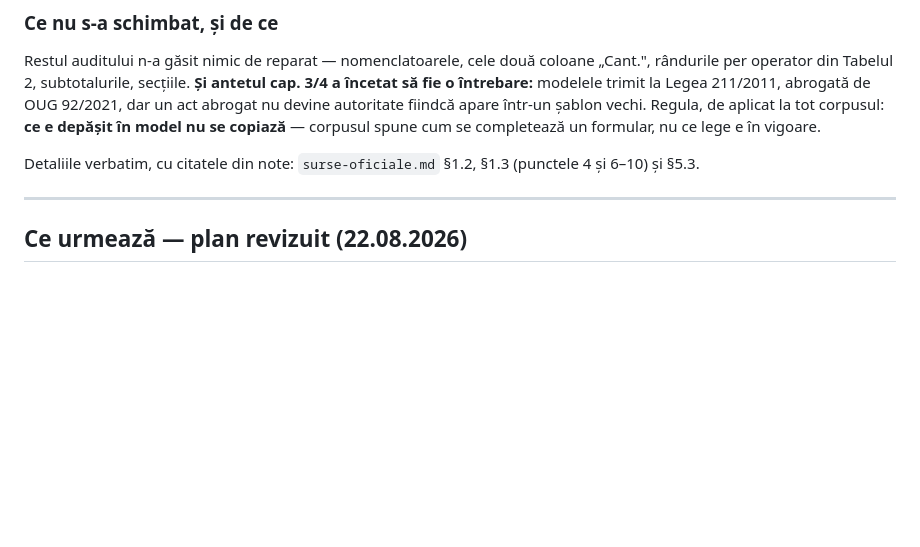
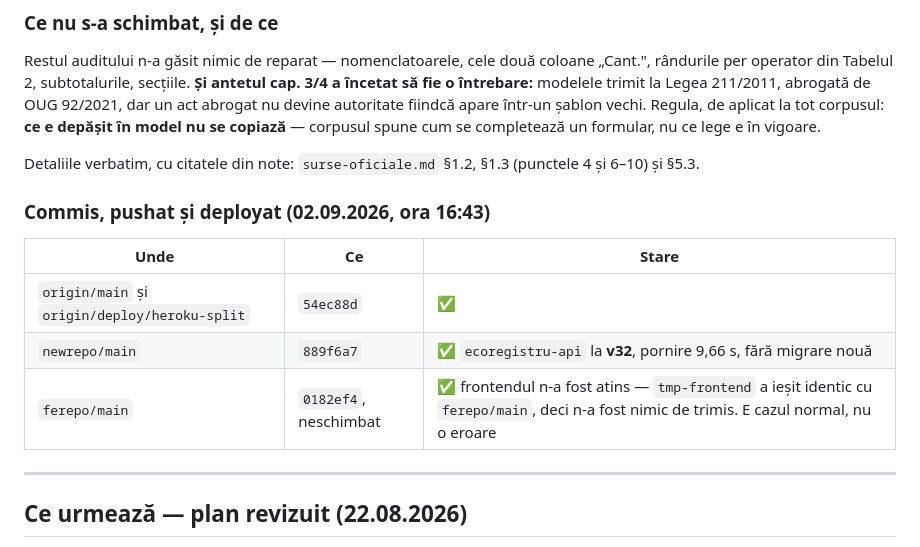
Before and after one commit to whoisonica/ecoregistru, a Markdown page: docs/status.md, the part around the change. Drawn GitHub-style; blank space fills up the shorter version.

Commit message:
docs: releaseul v32 și corpusul recitit, în toate documentele
Înregistrarea livrării, ca de fiecare dată: origin/main și
origin/deploy/heroku-split la 54ec88d, newrepo/main la 889f6a7,
ecoregistru-api la v32 (pornire 9,66 s, fără migrare nouă). Frontendul n-a
fost atins, deci tmp-frontend a ieșit identic cu ferepo/main și n-a fost
nimic de trimis — cazul normal, scris ca atare ca să nu fie citit ca eroare.

Cele opt fișiere .md sunt acum la zi cu starea reală, verificată în cod și pe
dyno, nu din memorie.

Co-Authored-By: Claude Opus 5 <noreply@anthropic.com>
Claude-Session: https://claude.ai/code/session_01DVNcYXQLF2vVTo81zitj2y

```diff
--- a/docs/status.md
+++ b/docs/status.md
@@ -2143,6 +2143,14 @@ vigoare.
 
 Detaliile verbatim, cu citatele din note: `surse-oficiale.md` §1.2, §1.3 (punctele 4 și 6–10) și §5.3.
 
+### Commis, pushat și deployat (02.09.2026, ora 16:43)
+
+| Unde | Ce | Stare |
+|---|---|---|
+| `origin/main` și `origin/deploy/heroku-split` | `54ec88d` | ✅ |
+| `newrepo/main` | `889f6a7` | ✅ `ecoregistru-api` la **v32**, pornire 9,66 s, fără migrare nouă |
+| `ferepo/main` | `0182ef4`, neschimbat | ✅ frontendul n-a fost atins — `tmp-frontend` a ieșit identic cu `ferepo/main`, deci n-a fost nimic de trimis. E cazul normal, nu o eroare |
+
 ---
 
 ## Ce urmează — plan revizuit (22.08.2026)
```
